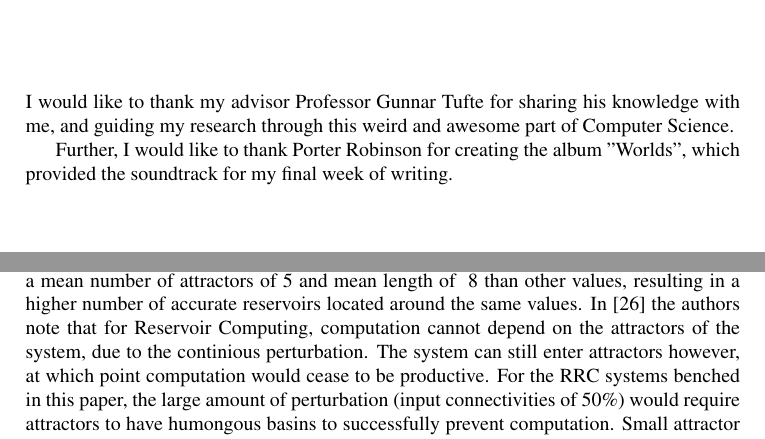
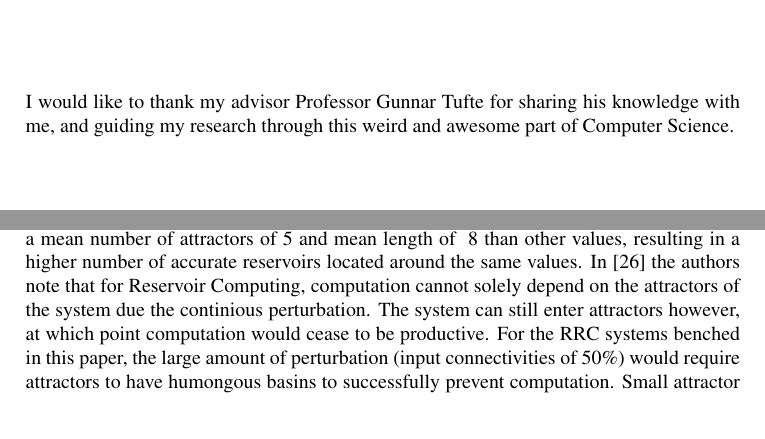
Before and after one commit to aleksanb/MastersThesis, a LaTeX thesis (main.tex, which reads acknowledgements/acknowledgements.tex, experiments/reservoir_dynamics.tex): two parts of pages 5 and 41 of 62, joined at a grey line, cut so that both start at the same text. Compiled offline with pdfLaTeX; TikZ figures are drawn from their code, not taken from saved files.

Commit message:
Remove Robinson from acknowledgements

```diff
--- a/acknowledgements/acknowledgements.tex
+++ b/acknowledgements/acknowledgements.tex
@@ -5,7 +5,4 @@ $\\[0.5cm]$
 \noindent I would like to thank my advisor Professor Gunnar Tufte for sharing his knowledge with me,
 and guiding my research through this weird and awesome part of Computer Science.
 
-Further, I would like to thank Porter Robinson for creating the album "Worlds",
-which provided the soundtrack for my final week of writing.
-
 \cleardoublepage
--- a/experiments/reservoir_dynamics.tex
+++ b/experiments/reservoir_dynamics.tex
@@ -151,8 +151,7 @@ From this one could conclude that there's no correlation between the number of a
 There are simply more RBNs with a mean number of attractors of 5 and mean length of ~8 than other values,
 resulting in a higher number of accurate reservoirs located around the same values.
 In \cite{rbn-reservoir} the authors note that for Reservoir Computing,
-computation cannot depend on the attractors of the system,
-due to the continious perturbation.
+computation cannot solely depend on the attractors of the system due the continious perturbation.
 The system can still enter attractors however,
 at which point computation would cease to be productive.
 For the RRC systems benched in this paper,
```
